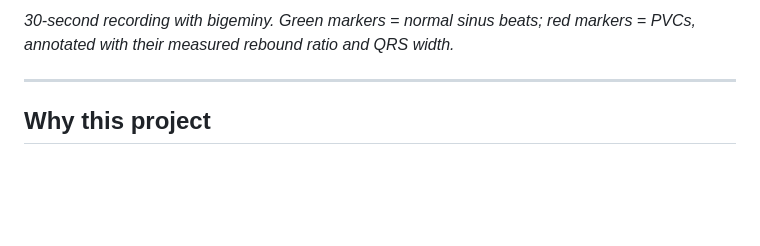
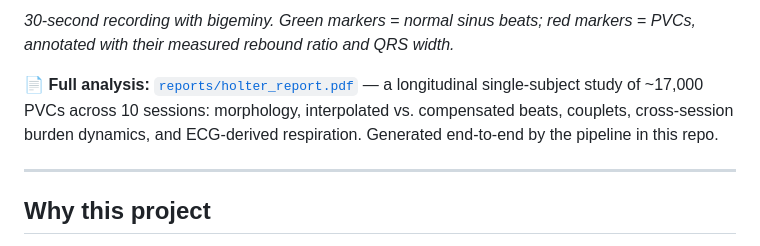
Before and after one commit to mrEg0n/holter-ecg, a Markdown page: README.md, the part around the change. GitHub-like rendering; blank space fills up the shorter version.

Commit message:
docs(readme): link the compiled report PDF near the top

```diff
--- a/README.md
+++ b/README.md
@@ -17,6 +17,11 @@ QRS width and post-QRS hyperpolarization rebound.
 
 *30-second recording with bigeminy. Green markers = normal sinus beats; red
 markers = PVCs, annotated with their measured rebound ratio and QRS width.*
+
+**📄 Full analysis:** [`reports/holter_report.pdf`](reports/holter_report.pdf) — a
+longitudinal single-subject study of ~17,000 PVCs across 10 sessions: morphology,
+interpolated vs. compensated beats, couplets, cross-session burden dynamics, and
+ECG-derived respiration. Generated end-to-end by the pipeline in this repo.
 
 ---
 
```
